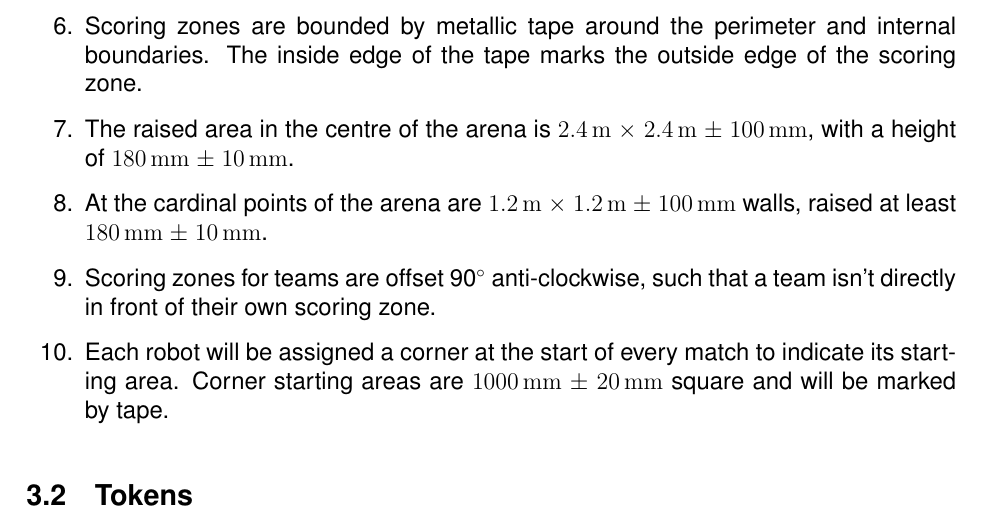
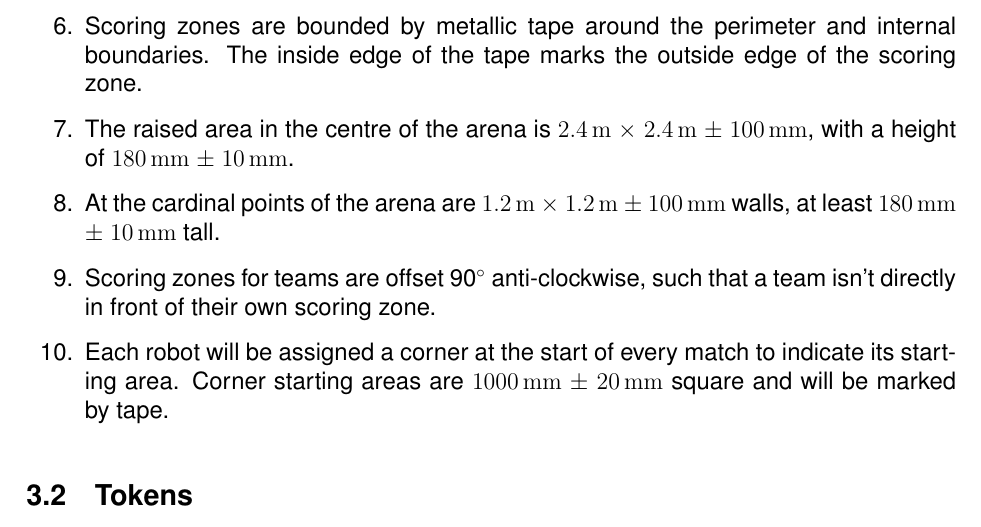
Before and after one commit to sourcebots/smallpeice-rules, a LaTeX document (rules.tex, which reads specs.tex): part of page 6 of 6, cut so that both start at the same text. Compiled offline with pdfLaTeX.

Commit message:
Update specs.tex
Co-Authored-By: Peter Law <PeterJCLaw@gmail.com>

```diff
--- a/specs.tex
+++ b/specs.tex
@@ -23,7 +23,7 @@
   \item The raised area in the centre of the arena is \SI{2.4}{m} $\times$ \SI{2.4}{m} $\pm$ \SI{100}{mm},
         with a height of \SI{180}{mm} $\pm$ \SI{10}{mm}.
   \item At the cardinal points of the arena are \SI{1.2}{m} $\times$ \SI{1.2}{m} $\pm$ \SI{100}{mm} walls,
-        raised at least \SI{180}{mm} $\pm$ \SI{10}{mm}.
+        at least \SI{180}{mm} $\pm$ \SI{10}{mm} tall.
   \item Scoring zones for teams are offset 90\degree{} anti-clockwise, such
         that a team isn't directly in front of their own scoring zone.
   \item Each robot will be assigned a corner at the start of every match to indicate its starting area.
```
